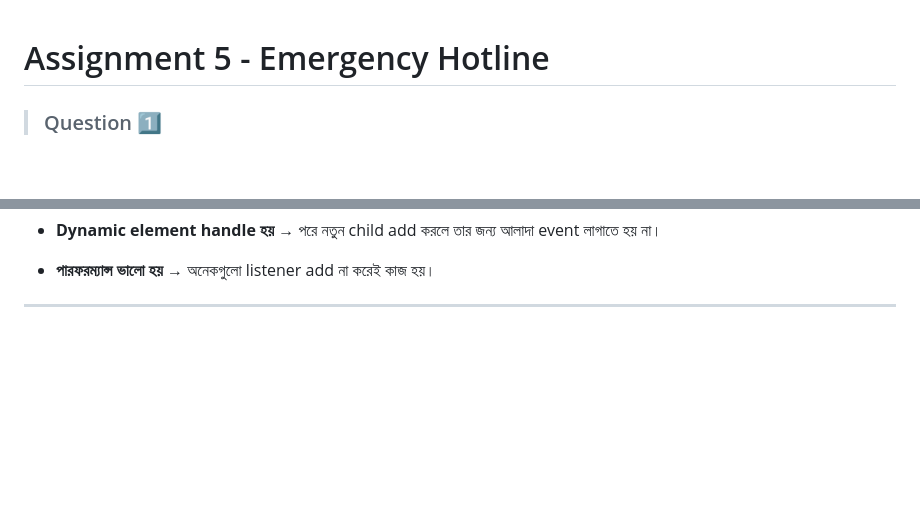
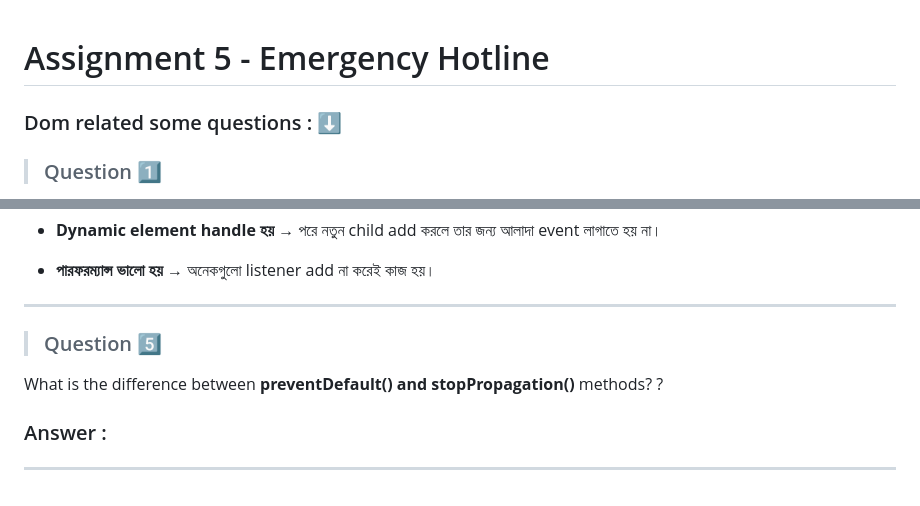
Before and after one commit to mahadi609im/B12-A5-Emergency-Hotline, a Markdown page: readme.md, 2 parts joined by grey strips. Drawn GitHub-style; blank space fills up the shorter version.

Commit message:
redmi file title add

```diff
--- a/readme.md
+++ b/readme.md
@@ -1,4 +1,6 @@
 # Assignment 5 - Emergency Hotline
+
+### Dom related some questions : ⬇️
 
 >### Question 1️⃣
 
@@ -199,3 +201,13 @@ What is **Event Delegation** in JavaScript? Why is it useful?
 - **পারফরম্যান্স ভালো হয়** → অনেকগুলো listener add না করেই কাজ হয়।
 
 ---
+
+
+>### Question 5️⃣
+
+What is the difference between **preventDefault() and stopPropagation()** methods? ?
+
+
+### Answer :  <br>
+
+---
```
